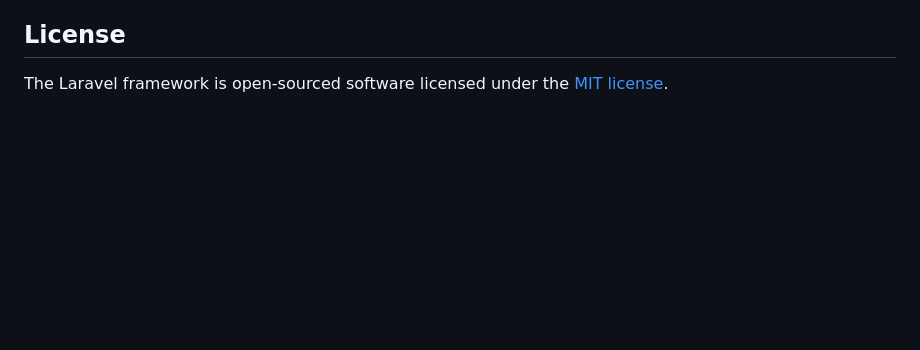
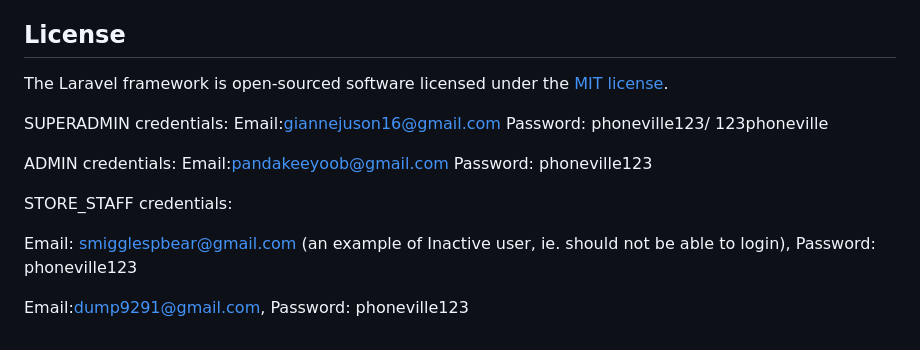
Before and after one commit to giannencljsn/Laravel-OMS, a Markdown page: README.md, the part around the change. Drawn GitHub-style; blank space fills up the shorter version.

Commit message:
+credentials

```diff
--- a/README.md
+++ b/README.md
@@ -64,3 +64,27 @@ If you discover a security vulnerability within Laravel, please send an e-mail t
 ## License
 
 The Laravel framework is open-sourced software licensed under the [MIT license](https://opensource.org/licenses/MIT).
+
+
+
+
+SUPERADMIN
+credentials:
+Email:giannejuson16@gmail.com
+Password: phoneville123/ 123phoneville
+
+
+ADMIN
+credentials:
+Email:pandakeeyoob@gmail.com
+Password: phoneville123
+
+
+STORE_STAFF
+credentials:
+
+Email: smigglespbear@gmail.com (an example of Inactive user, ie. should not be able to login),
+Password: phoneville123
+
+Email:dump9291@gmail.com,
+Password: phoneville123
```
